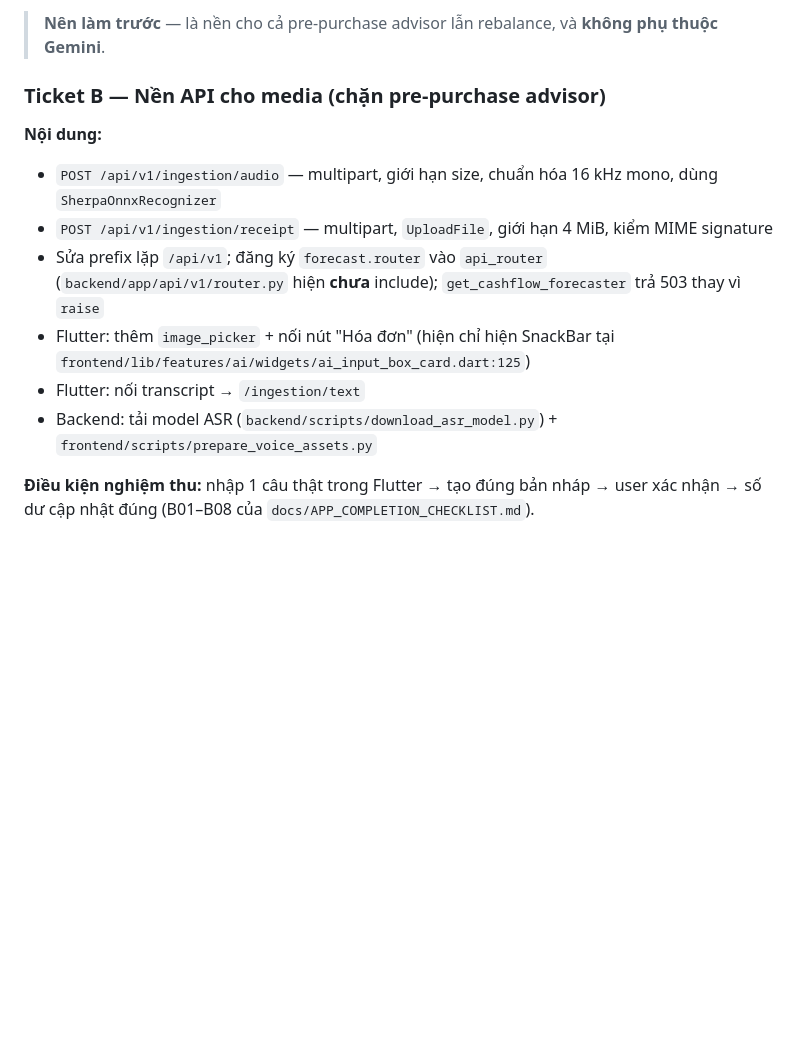
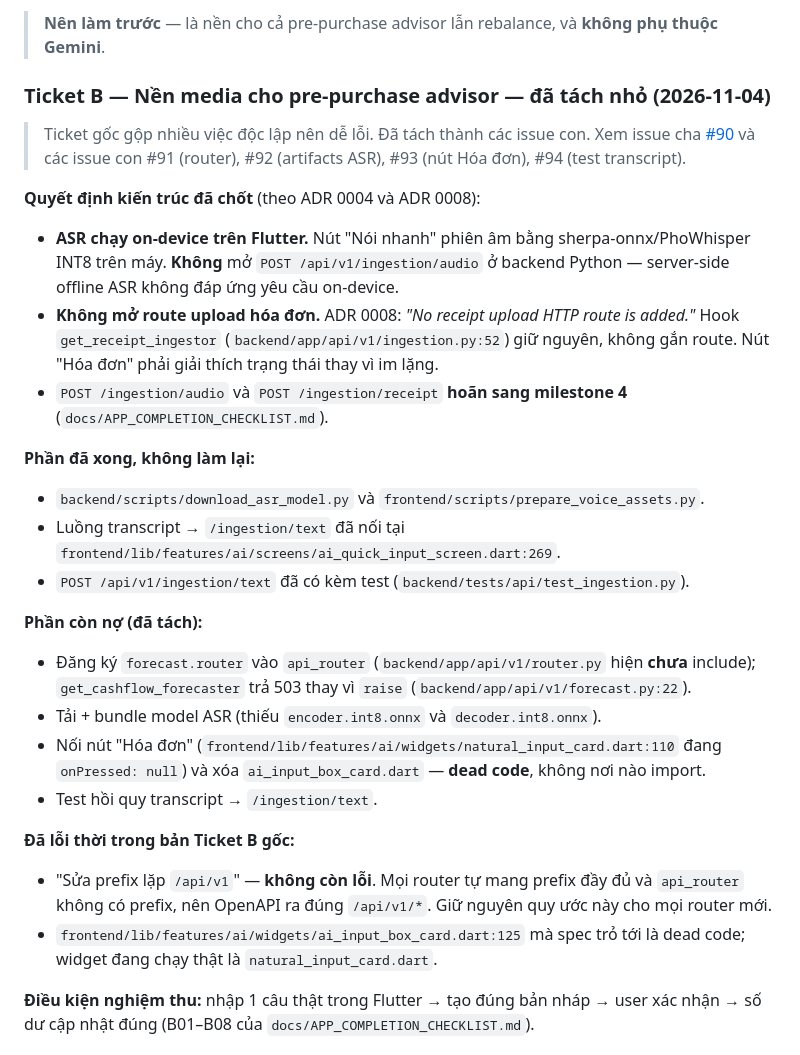
Before and after one commit to Drista4real/Project1, a Markdown page: docs/DYNAMIC_BUDGET_SPEC.md, the part around the change. Drawn GitHub-style; blank space fills up the shorter version.

Commit message:
docs: split Ticket B into four tickets and record the device-only decision
The Ticket B spec contradicted two accepted ADRs: it asked for a
server-side ASR endpoint and a receipt upload route, while ADR 0004
keeps ASR on the device and ADR 0008 adds no receipt upload route.

The spec now records the decisions, lists the four remaining tickets
with their dependencies, and marks three items as already done or
obsolete: the transcript to /ingestion/text wiring, the duplicated
/api/v1 prefix (there is none) and the ai_input_box_card widget (dead
code, imported nowhere).

ADR 0008 is amended to confirm that its decision still holds, so the
route does not return as an unrecorded change.

```diff
--- a/docs/DYNAMIC_BUDGET_SPEC.md
+++ b/docs/DYNAMIC_BUDGET_SPEC.md
@@ -916,15 +916,46 @@ flowchart LR
 
 > **Nên làm trước** — là nền cho cả pre-purchase advisor lẫn rebalance, và **không phụ thuộc Gemini**.
 
-### Ticket B — Nền API cho media (chặn pre-purchase advisor)
+### Ticket B — Nền media cho pre-purchase advisor — đã tách nhỏ (2026-11-04)
 
-**Nội dung:**
-- `POST /api/v1/ingestion/audio` — multipart, giới hạn size, chuẩn hóa 16 kHz mono, dùng `SherpaOnnxRecognizer`
-- `POST /api/v1/ingestion/receipt` — multipart, `UploadFile`, giới hạn 4 MiB, kiểm MIME signature
-- Sửa prefix lặp `/api/v1`; đăng ký `forecast.router` vào `api_router` (`backend/app/api/v1/router.py` hiện **chưa** include); `get_cashflow_forecaster` trả 503 thay vì `raise`
-- Flutter: thêm `image_picker` + nối nút "Hóa đơn" (hiện chỉ hiện SnackBar tại `frontend/lib/features/ai/widgets/ai_input_box_card.dart:125`)
-- Flutter: nối transcript → `/ingestion/text`
-- Backend: tải model ASR (`backend/scripts/download_asr_model.py`) + `frontend/scripts/prepare_voice_assets.py`
+> Ticket gốc gộp nhiều việc độc lập nên dễ lỗi. Đã tách thành các issue con.
+> Xem issue cha [#90](https://github.com/Drista4real/Project1/issues/90) và các
+> issue con #91 (router), #92 (artifacts ASR), #93 (nút Hóa đơn), #94 (test
+> transcript).
+
+**Quyết định kiến trúc đã chốt** (theo ADR 0004 và ADR 0008):
+
+- **ASR chạy on-device trên Flutter.** Nút "Nói nhanh" phiên âm bằng
+  sherpa-onnx/PhoWhisper INT8 trên máy. **Không** mở `POST /api/v1/ingestion/audio`
+  ở backend Python — server-side offline ASR không đáp ứng yêu cầu on-device.
+- **Không mở route upload hóa đơn.** ADR 0008: *"No receipt upload HTTP route is
+  added."* Hook `get_receipt_ingestor` (`backend/app/api/v1/ingestion.py:52`) giữ
+  nguyên, không gắn route. Nút "Hóa đơn" phải giải thích trạng thái thay vì im lặng.
+- `POST /ingestion/audio` và `POST /ingestion/receipt` **hoãn sang milestone 4**
+  (`docs/APP_COMPLETION_CHECKLIST.md`).
+
+**Phần đã xong, không làm lại:**
+- `backend/scripts/download_asr_model.py` và `frontend/scripts/prepare_voice_assets.py`.
+- Luồng transcript → `/ingestion/text` đã nối tại
+  `frontend/lib/features/ai/screens/ai_quick_input_screen.dart:269`.
+- `POST /api/v1/ingestion/text` đã có kèm test (`backend/tests/api/test_ingestion.py`).
+
+**Phần còn nợ (đã tách):**
+- Đăng ký `forecast.router` vào `api_router` (`backend/app/api/v1/router.py` hiện
+  **chưa** include); `get_cashflow_forecaster` trả 503 thay vì `raise`
+  (`backend/app/api/v1/forecast.py:22`).
+- Tải + bundle model ASR (thiếu `encoder.int8.onnx` và `decoder.int8.onnx`).
+- Nối nút "Hóa đơn" (`frontend/lib/features/ai/widgets/natural_input_card.dart:110`
+  đang `onPressed: null`) và xóa `ai_input_box_card.dart` — **dead code**, không
+  nơi nào import.
+- Test hồi quy transcript → `/ingestion/text`.
+
+**Đã lỗi thời trong bản Ticket B gốc:**
+- "Sửa prefix lặp `/api/v1`" — **không còn lỗi**. Mọi router tự mang prefix đầy
+  đủ và `api_router` không có prefix, nên OpenAPI ra đúng `/api/v1/*`. Giữ nguyên
+  quy ước này cho mọi router mới.
+- `frontend/lib/features/ai/widgets/ai_input_box_card.dart:125` mà spec trỏ tới là
+  dead code; widget đang chạy thật là `natural_input_card.dart`.
 
 **Điều kiện nghiệm thu:** nhập 1 câu thật trong Flutter → tạo đúng bản nháp → user xác nhận → số dư cập nhật đúng (B01–B08 của `docs/APP_COMPLETION_CHECKLIST.md`).
 
```
Also changed, not shown: docs/adr/0008-shared-ingestion-model-runtime.md (+7 -0 lines).
